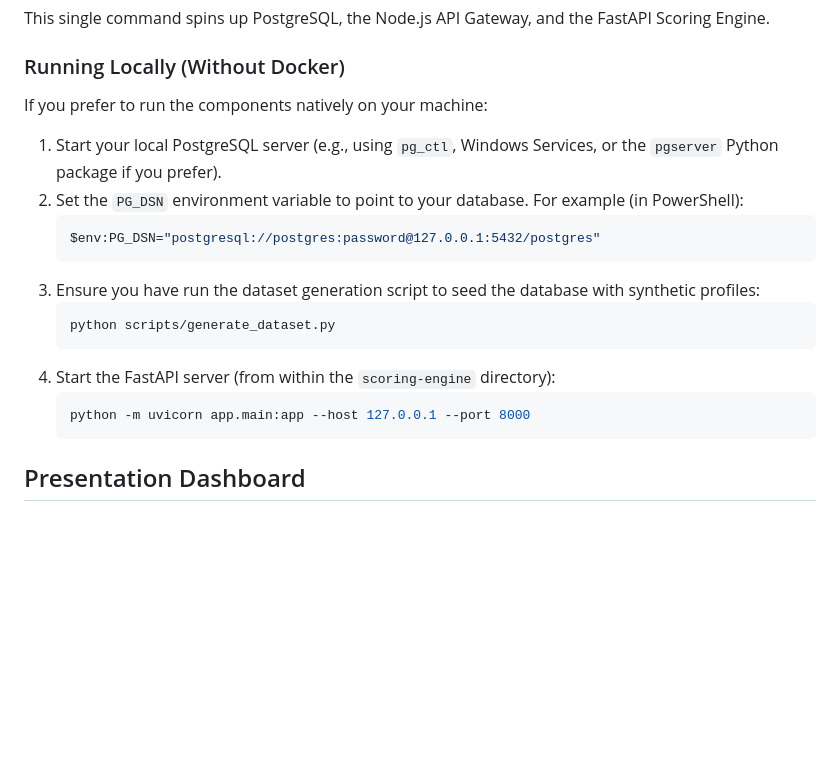
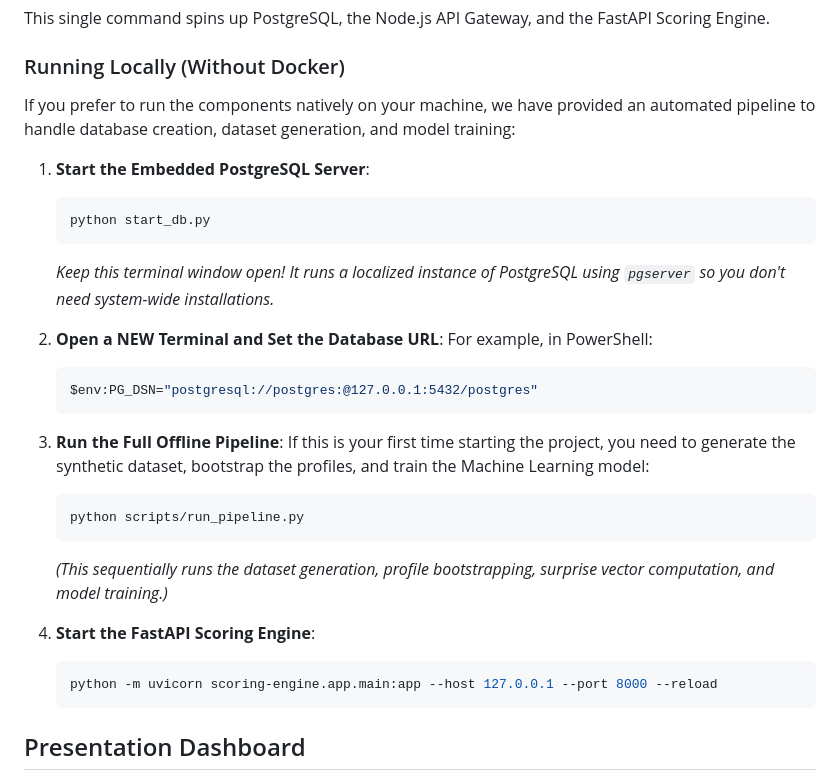
Before and after one commit to Helly121/FRM-Prototype-Virtuebyte-3DS, a Markdown page: README.md, the part around the change. Drawn GitHub-style; blank space fills up the shorter version.

````diff
--- a/README.md
+++ b/README.md
@@ -78,19 +78,30 @@ docker-compose up --build
 This single command spins up PostgreSQL, the Node.js API Gateway, and the FastAPI Scoring Engine.
 
 ### Running Locally (Without Docker)
-If you prefer to run the components natively on your machine:
-1. Start your local PostgreSQL server (e.g., using `pg_ctl`, Windows Services, or the `pgserver` Python package if you prefer).
-2. Set the `PG_DSN` environment variable to point to your database. For example (in PowerShell):
+If you prefer to run the components natively on your machine, we have provided an automated pipeline to handle database creation, dataset generation, and model training:
+
+1. **Start the Embedded PostgreSQL Server**:
+   ```bash
+   python start_db.py
+   ```
+   *Keep this terminal window open! It runs a localized instance of PostgreSQL using `pgserver` so you don't need system-wide installations.*
+
+2. **Open a NEW Terminal and Set the Database URL**:
+   For example, in PowerShell:
    ```powershell
-   $env:PG_DSN="postgresql://postgres:password@127.0.0.1:5432/postgres"
+   $env:PG_DSN="postgresql://postgres:@127.0.0.1:5432/postgres"
    ```
-3. Ensure you have run the dataset generation script to seed the database with synthetic profiles:
+
+3. **Run the Full Offline Pipeline**:
+   If this is your first time starting the project, you need to generate the synthetic dataset, bootstrap the profiles, and train the Machine Learning model:
    ```bash
-   python scripts/generate_dataset.py
+   python scripts/run_pipeline.py
    ```
-4. Start the FastAPI server (from within the `scoring-engine` directory):
+   *(This sequentially runs the dataset generation, profile bootstrapping, surprise vector computation, and model training.)*
+
+4. **Start the FastAPI Scoring Engine**:
    ```bash
-   python -m uvicorn app.main:app --host 127.0.0.1 --port 8000
+   python -m uvicorn scoring-engine.app.main:app --host 127.0.0.1 --port 8000 --reload
    ```
 
 ## Presentation Dashboard
````
